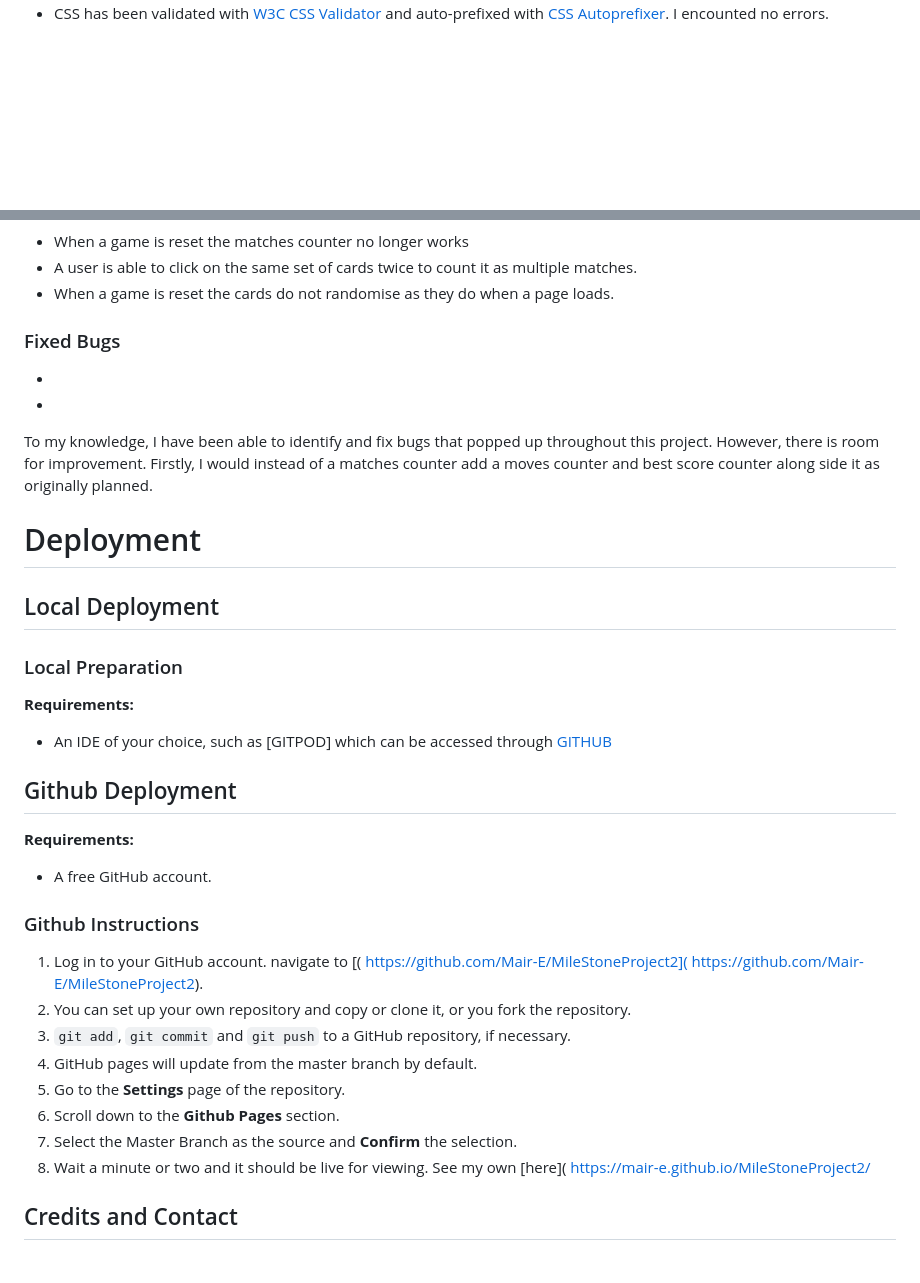
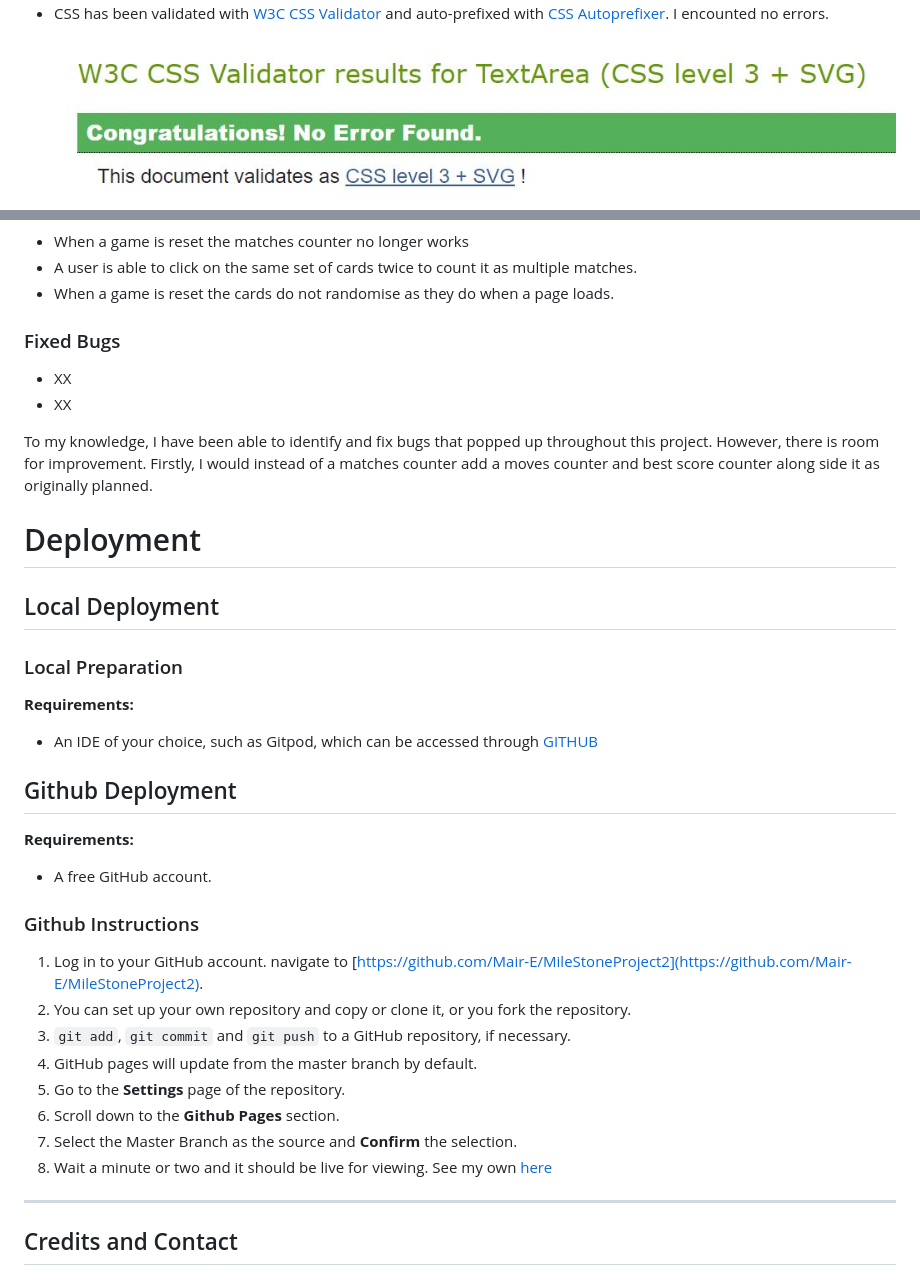
Before and after one commit to Code-Institute-Submissions/Mair-E-MileStoneProject2, a Markdown page: README.md, 2 parts joined by grey strips. Rendered like a GitHub page; blank space fills up the shorter version.

Commit message:
format README.md for ease of reading and add images links and images throughout page

```diff
--- a/README.md
+++ b/README.md
@@ -293,2 +295,3 @@ I chose not to use bootstrap and instead wrote all code by hand.
 - CSS has been validated with [W3C CSS Validator](https://jigsaw.w3.org/css-validator/) and auto-prefixed with [CSS Autoprefixer](https://autoprefixer.github.io/). I encounted no errors.
+![CSS Validator imahe](/assets/imagesrm/cssvalidator.jpg)
 - Links checked with [W3C Link Checker](https://validator.w3.org/checklink).
@@ -319,8 +324,8 @@ I chose not to use bootstrap and instead wrote all code by hand.
 - When a game is reset the cards do not randomise as they do when a page loads.
 
 ### Fixed Bugs
--
--
+- XX
+- XX
 
 To my knowledge, I have been able to identify and fix bugs that popped up throughout this project. However, there is room for improvement. Firstly, I would instead of a matches counter add a moves counter and best score counter along side it as originally planned.
 
@@ -328,21 +333,22 @@ To my knowledge, I have been able to identify and fix bugs that popped up throug
 ## Local Deployment
 ### Local Preparation
 **Requirements:**
-- An IDE of your choice, such as [GITPOD] which can be accessed through [GITHUB]( https://github.com/)
+- An IDE of your choice, such as Gitpod, which can be accessed through [GITHUB]( https://github.com/)
 ## Github Deployment
 **Requirements:**
 - A free GitHub account.
 
 ### Github Instructions
 1. Log in to your GitHub account.
-navigate to [( https://github.com/Mair-E/MileStoneProject2]( https://github.com/Mair-E/MileStoneProject2).
+navigate to [https://github.com/Mair-E/MileStoneProject2](https://github.com/Mair-E/MileStoneProject2).
 1. You can set up your own repository and copy or clone it, or you fork the repository.
 2. `git add`, `git commit` and `git push` to a GitHub repository, if necessary.
 3. GitHub pages will update from the master branch by default.
 4. Go to the **Settings** page of the repository.
 5. Scroll down to the **Github Pages** section.
 7. Select the Master Branch as the source and **Confirm** the selection.
-8. Wait a minute or two and it should be live for viewing. See my own [here]( https://mair-e.github.io/MileStoneProject2/
+8. Wait a minute or two and it should be live for viewing. See my own [here]( https://mair-e.github.io/MileStoneProject2/)
+----
 
 ## Credits and Contact
 ### Content
```
Also changed, not shown: other parts of README.md (+6 -2 lines).
